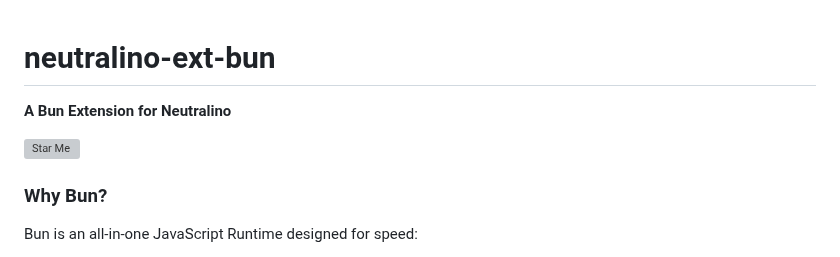
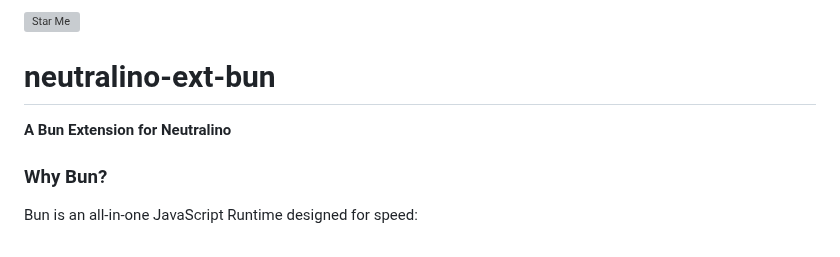
Before and after one commit to hschneider/neutralino-ext-bun, a Markdown page: README.md, the part around the change. Drawn GitHub-style; grey boxes are pictures that could not be loaded.

```diff
--- a/README.md
+++ b/README.md
@@ -1,7 +1,6 @@
+![Star Me](https://marketmix.com/git-assets/star-me.png)
 # neutralino-ext-bun
 **A Bun Extension for Neutralino**
-
-![Star Me](https://marketmix.com/git-assets/star-me.png)
 
 ### Why Bun?
 
```
